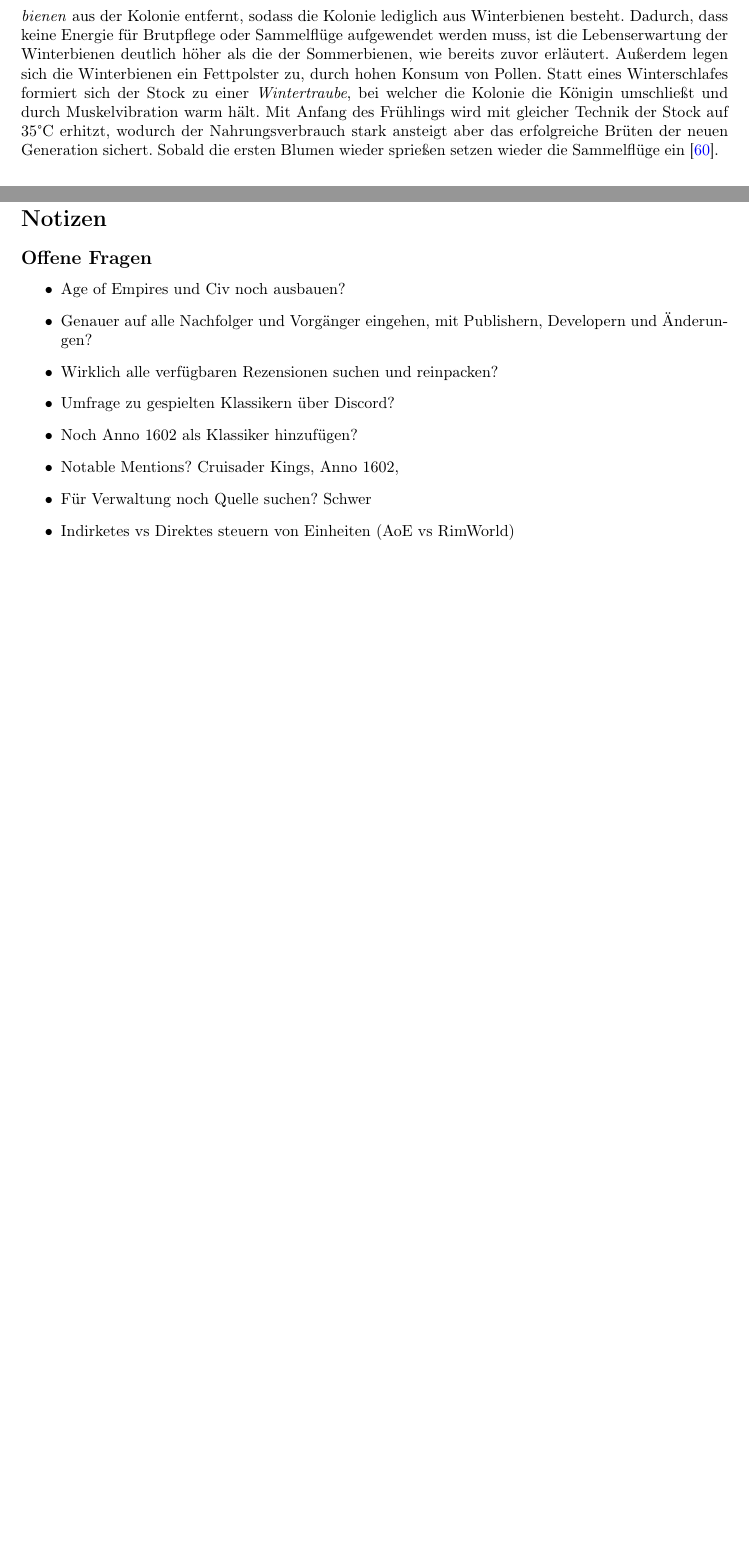
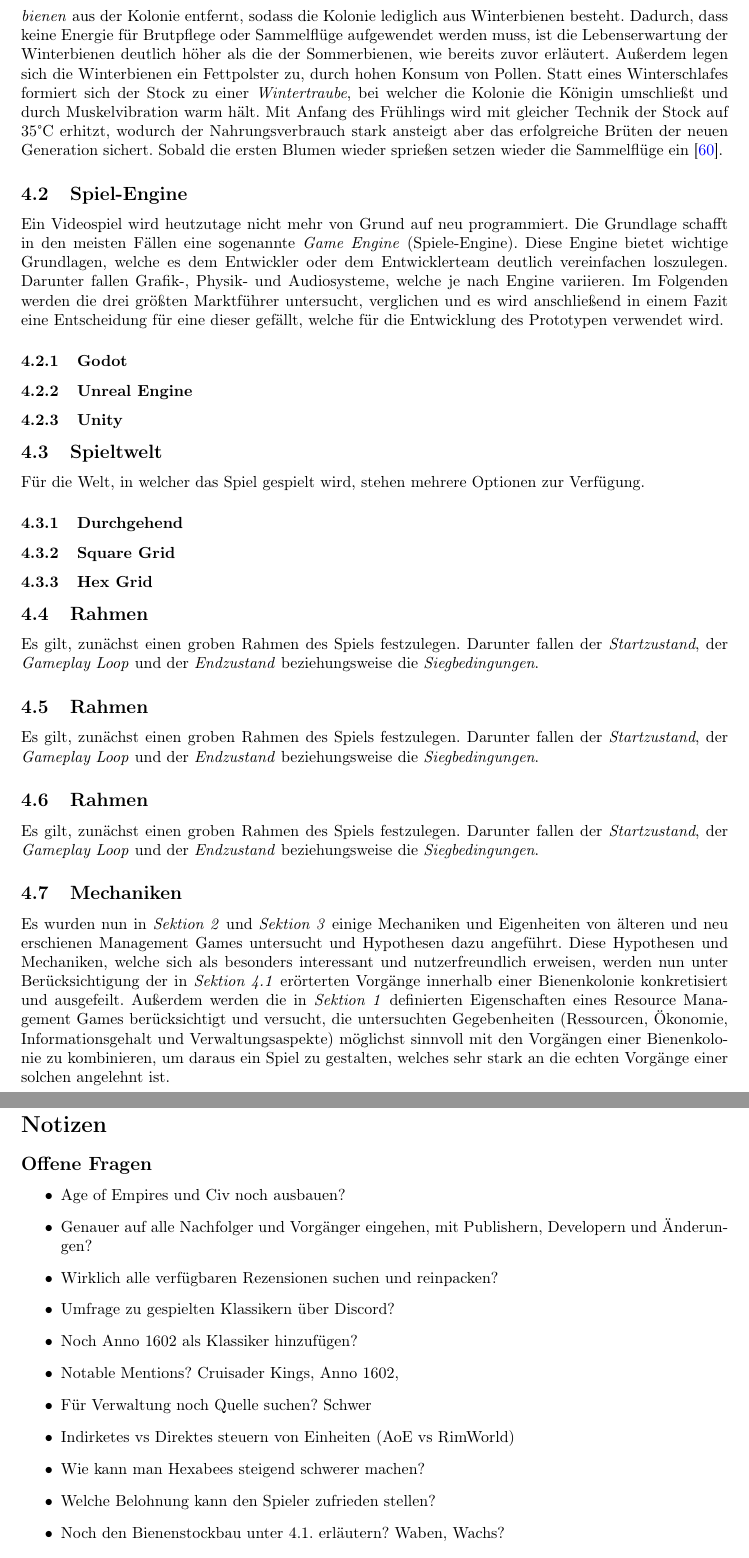
Before and after one commit to ProgFroz/thesis, a LaTeX document (main.tex, which reads 4.prototype/4.0.prototype.tex, 4.prototype/4.2.engine.tex, 4.prototype/4.3.spielwelt.tex): two parts of pages 23 and 27 of 28, joined at a grey line, cut so that both start at the same text, the shorter picture padded with empty space. Compiled offline with pdfLaTeX.

Commit message:
Restructured prototype section,

```diff
--- a/4.prototype/4.0.prototype.tex
+++ b/4.prototype/4.0.prototype.tex
@@ -1,3 +1,9 @@
 Für den praktischen Anteil dieser Arbeit wird auf Grundlage der gewonnenen Erkenntnisse aus Sektion 3 ein Prototyp angefertigt. Es wird also auf die Hypothesen zurückgegriffen, welche durch die Interviews und Umfragen erarbeitet und überprüft wurden. Außerdem wird anhand eines geeigneten Beispiels der Natur eine Thematik Stück für Stück untersucht und in Mechaniken transformiert. Konkret werden in Folgendem die Vorgänge innerhalb einer Bienenkolonie genauer beleuchtet, und erörtert, welche Elemente sich für ein Resource Management Game eignen.
 
 \input{4.prototype/4.1.thematik.tex}
+\input{4.prototype/4.2.engine.tex}
+\input{4.prototype/4.3.spielwelt.tex}
+\input{4.prototype/4.4.spielbeginn.tex}
+\input{4.prototype/4.5.gameplay.tex}
+\input{4.prototype/4.6.spielende.tex}
+\input{4.prototype/4.7.mechaniken.tex}
--- /dev/null
+++ b/4.prototype/4.2.engine.tex
@@ -0,0 +1,8 @@
+\subsection{Spiel-Engine}
+Ein Videospiel wird heutzutage nicht mehr von Grund auf neu programmiert. Die Grundlage schafft in den meisten Fällen eine sogenannte \textit{Game Engine} (Spiele-Engine). Diese Engine bietet wichtige Grundlagen, welche es dem Entwickler oder dem Entwicklerteam deutlich vereinfachen loszulegen. Darunter fallen Grafik-, Physik- und Audiosysteme, welche je nach Engine variieren. Im Folgenden werden die drei größten Marktführer untersucht, verglichen und es wird anschließend in einem Fazit eine Entscheidung für eine dieser gefällt, welche für die Entwicklung des Prototypen verwendet wird.
+
+\subsubsection{Godot}
+
+\subsubsection{Unreal Engine}
+
+\subsubsection{Unity}
--- /dev/null
+++ b/4.prototype/4.3.spielwelt.tex
@@ -0,0 +1,8 @@
+\subsection{Spieltwelt}
+Für die Welt, in welcher das Spiel gespielt wird, stehen mehrere Optionen zur Verfügung.
+
+\subsubsection{Durchgehend}
+
+\subsubsection{Square Grid}
+
+\subsubsection{Hex Grid}
--- /dev/null
+++ b/4.prototype/4.4.spielbeginn.tex
@@ -0,0 +1,2 @@
+\subsection{Rahmen}
+Es gilt, zunächst einen groben Rahmen des Spiels festzulegen. Darunter fallen der \textit{Startzustand}, der \textit{Gameplay Loop} und der \textit{Endzustand} beziehungsweise die \textit{Siegbedingungen}.
--- /dev/null
+++ b/4.prototype/4.5.gameplay.tex
@@ -0,0 +1,2 @@
+\subsection{Rahmen}
+Es gilt, zunächst einen groben Rahmen des Spiels festzulegen. Darunter fallen der \textit{Startzustand}, der \textit{Gameplay Loop} und der \textit{Endzustand} beziehungsweise die \textit{Siegbedingungen}.
--- /dev/null
+++ b/4.prototype/4.6.spielende.tex
@@ -0,0 +1,2 @@
+\subsection{Rahmen}
+Es gilt, zunächst einen groben Rahmen des Spiels festzulegen. Darunter fallen der \textit{Startzustand}, der \textit{Gameplay Loop} und der \textit{Endzustand} beziehungsweise die \textit{Siegbedingungen}.
--- /dev/null
+++ b/4.prototype/4.7.mechaniken.tex
@@ -0,0 +1,2 @@
+\subsection{Mechaniken}
+Es wurden nun in \textit{Sektion 2} und \textit{Sektion 3} einige Mechaniken und Eigenheiten von älteren und neu erschienen Management Games untersucht und Hypothesen dazu angeführt. Diese Hypothesen und Mechaniken, welche sich als besonders interessant und nutzerfreundlich erweisen, werden nun unter Berücksichtigung der in \textit{Sektion 4.1} erörterten Vorgänge innerhalb einer Bienenkolonie konkretisiert und ausgefeilt. Außerdem werden die in \textit{Sektion 1} definierten Eigenschaften eines Resource Management Games berücksichtigt und versucht, die untersuchten Gegebenheiten (Ressourcen, Ökonomie, Informationsgehalt und Verwaltungsaspekte) möglichst sinnvoll mit den Vorgängen einer Bienenkolonie zu kombinieren, um daraus ein Spiel zu gestalten, welches sehr stark an die echten Vorgänge einer solchen angelehnt ist.
--- a/notes.tex
+++ b/notes.tex
@@ -9,6 +9,9 @@
     \item Notable Mentions? Cruisader Kings, Anno 1602,
     \item Für Verwaltung noch Quelle suchen? Schwer
     \item Indirketes vs Direktes steuern von Einheiten (AoE vs RimWorld)
+    \item Wie kann man Hexabees steigend schwerer machen?
+    \item Welche Belohnung kann den Spieler zufrieden stellen?
+    \item Noch den Bienenstockbau unter 4.1. erläutern? Waben, Wachs?
 \end{itemize}
 
 Wo unterscheiden sich Resource Management Games von anderen spielen
```
Also changed, not shown: 4.prototype/4.2.mechanics.tex (deleted, +0 -2 lines), notes.tex (2 more changed lines), 2 other files.
